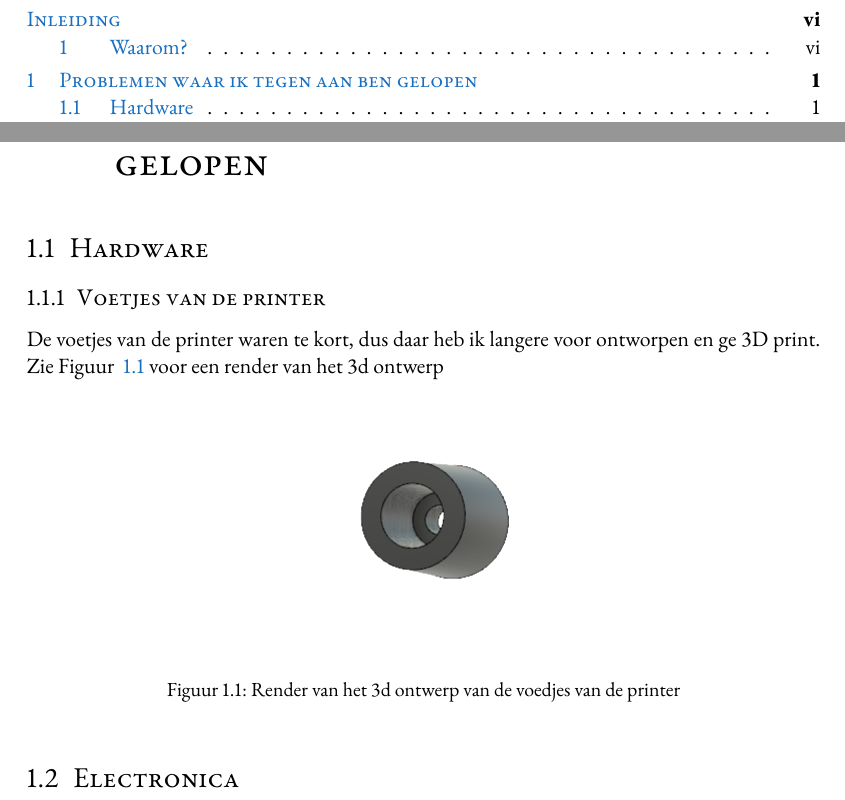
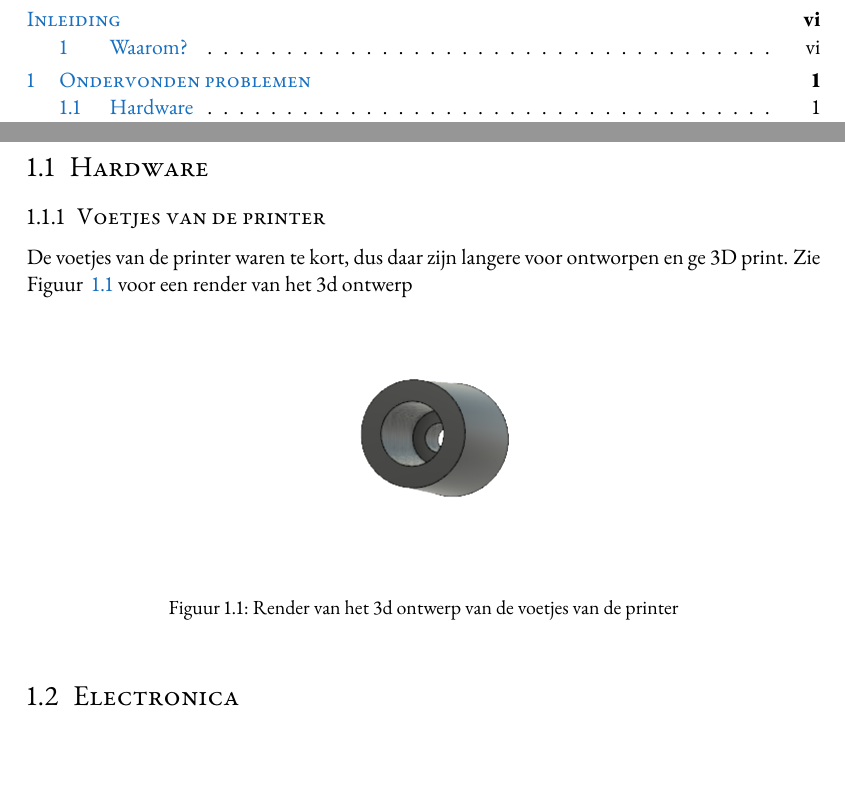
Before and after one commit to lucanatorvs/solid-kinetic, a LaTeX thesis (verslag/main.tex, which reads verslag/Sources/Ondervonden_problemen.tex, verslag/Sources/Problemen_waar_ik_tegen_aan_ben_gelopen.tex): two parts of pages 4 and 7 of 8, joined at a grey line, cut so that both start at the same text, the shorter picture padded with empty space. Compiled offline with pdfLaTeX.

Commit message:
rework to take out ik

```diff
--- /dev/null
+++ b/verslag/Sources/Ondervonden_problemen.tex
@@ -0,0 +1,19 @@
+\chapter{Ondervonden problemen}
+\label{Ondervonden_problemen}
+
+\section{Hardware}
+
+\subsection{Voetjes van de printer}
+
+De voetjes van de printer waren te kort, dus daar zijn langere voor
+ontworpen en ge 3D print. Zie Figuur ~\ref{fig:voetjes} voor een render van
+het 3d ontwerp
+
+\begin{figure}[h]
+\centerline{\includegraphics[scale=.5]{voetjes}}
+\caption{Render van het 3d ontwerp van de voetjes van de printer}
+\label{fig:voetjes}
+\end{figure}
+
+\section{Electronica}
+\section{Software}
--- a/verslag/Sources/Problemen_waar_ik_tegen_aan_ben_gelopen.tex
+++ /dev/null
@@ -1,19 +0,0 @@
-\chapter{Problemen waar ik tegen aan ben gelopen}
-\label{Problemen_waar_ik_tegen_aan_ben_gelopen}
-
-\section{Hardware}
-
-\subsection{Voetjes van de printer}
-
-De voetjes van de printer waren te kort, dus daar heb ik langere voor ontworpen
-en ge 3D print. Zie Figuur ~\ref{fig:voetjes} voor een render van het 3d
-ontwerp
-
-\begin{figure}[h]
-\centerline{\includegraphics[scale=.5]{voetjes}}
-\caption{Render van het 3d ontwerp van de voedjes van de printer}
-\label{fig:voetjes}
-\end{figure}
-
-\section{Electronica}
-\section{Software}
```
Also changed, not shown: verslag/main.tex (+1 -1 lines).
